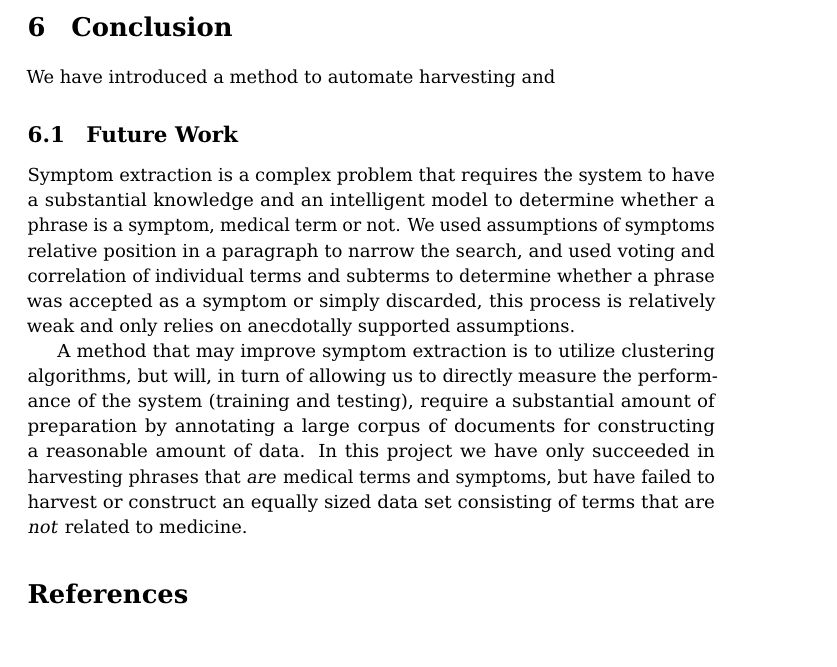
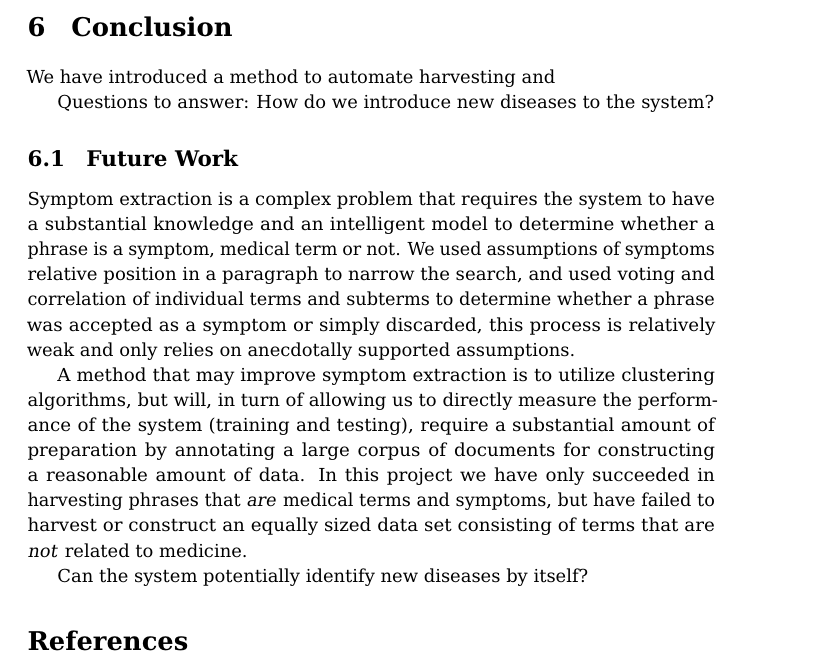
Before and after one commit to narzeja/disease-crawler, a LaTeX paper (report/report.tex): part of page 9 of 14, cut so that both start at the same text. Compiled offline with pdfLaTeX.

```diff
--- a/report/report.tex
+++ b/report/report.tex
@@ -556,6 +556,8 @@
 \section{Conclusion}
 We have introduced a method to automate harvesting and
 
+Questions to answer: How do we introduce new diseases to the system?
+
 
 \subsection{Future Work}
 Symptom extraction is a complex problem that requires the system to have
@@ -576,6 +578,7 @@
 symptoms, but have failed to harvest or construct an equally sized data
 set consisting of terms that are \textit{not} related to medicine.
 
+Can the system potentially identify new diseases by itself?
 
 \renewcommand\bibname{References}
 \bibliography{bib}
```
